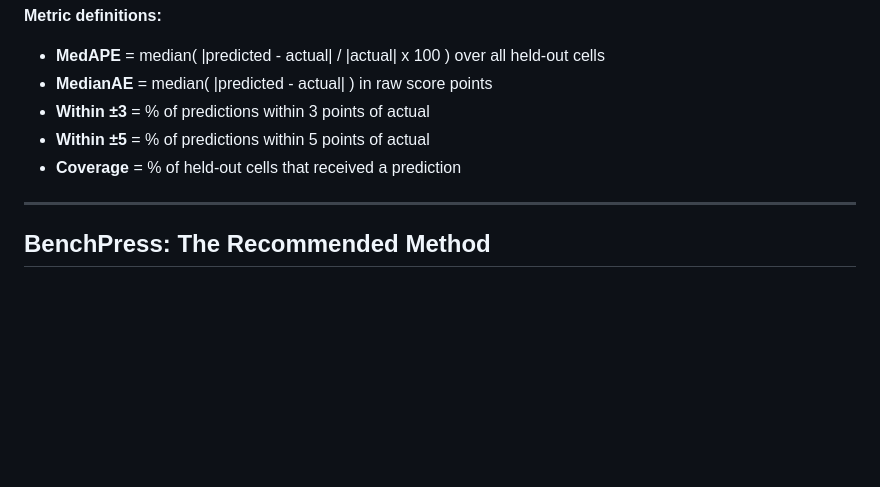
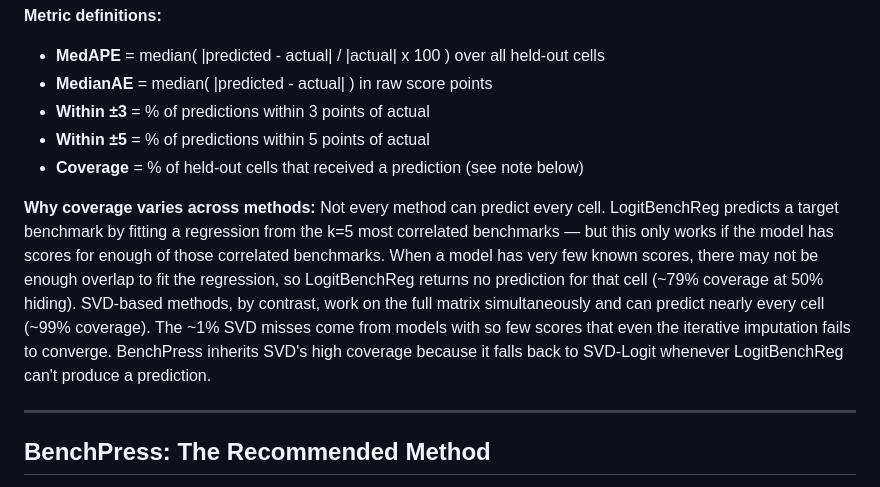
Before and after one commit to anadim/llm-benchmark-matrix, a Markdown page: README.md, the part around the change. Rendered like a GitHub page; blank space fills up the shorter version.

Commit message:
Explain coverage metric and why it varies across methods
Co-Authored-By: Claude Opus 4.6 <noreply@anthropic.com>

```diff
--- a/README.md
+++ b/README.md
@@ -42,7 +42,9 @@ All results use **per-model leave-50%-out** holdout: for each model, hide 50% of
 - **MedianAE** = median( |predicted - actual| ) in raw score points
 - **Within ±3** = % of predictions within 3 points of actual
 - **Within ±5** = % of predictions within 5 points of actual
-- **Coverage** = % of held-out cells that received a prediction
+- **Coverage** = % of held-out cells that received a prediction (see note below)
+
+**Why coverage varies across methods:** Not every method can predict every cell. LogitBenchReg predicts a target benchmark by fitting a regression from the k=5 most correlated benchmarks — but this only works if the model has scores for enough of those correlated benchmarks. When a model has very few known scores, there may not be enough overlap to fit the regression, so LogitBenchReg returns no prediction for that cell (~79% coverage at 50% hiding). SVD-based methods, by contrast, work on the full matrix simultaneously and can predict nearly every cell (~99% coverage). The ~1% SVD misses come from models with so few scores that even the iterative imputation fails to converge. BenchPress inherits SVD's high coverage because it falls back to SVD-Logit whenever LogitBenchReg can't produce a prediction.
 
 ---
 
```
